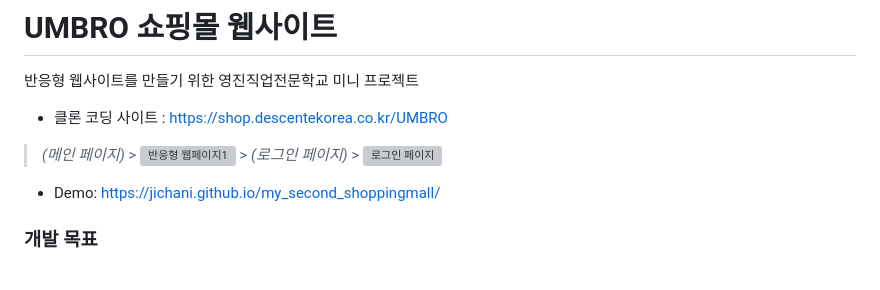
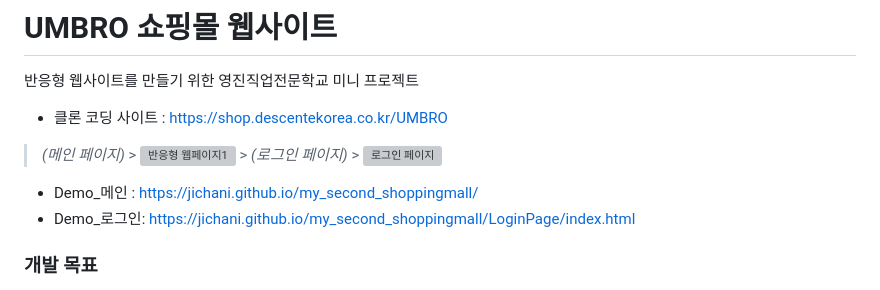
Before and after one commit to jichani/my_second_shoppingmall, a Markdown page: README.md, the part around the change. Drawn GitHub-style; grey boxes are pictures that could not be loaded.

Commit message:
데모 사이트 추가

```diff
--- a/README.md
+++ b/README.md
@@ -6,7 +6,8 @@
 
 > _(메인 페이지)_ > ![반응형 웹페이지1](https://github.com/jichani/my_second_shoppingmall/assets/123962013/a4480636-e1fb-4a79-9ecc-b365ab26598a) > _(로그인 페이지)_ > ![로그인 페이지](https://github.com/jichani/my_second_shoppingmall/assets/123962013/e30b247f-96e2-4278-a96f-74b45feb99d7)
 
-- Demo: https://jichani.github.io/my_second_shoppingmall/
+- Demo\_메인 : https://jichani.github.io/my_second_shoppingmall/
+- Demo\_로그인: https://jichani.github.io/my_second_shoppingmall/LoginPage/index.html
 
 ### 개발 목표
 
```
